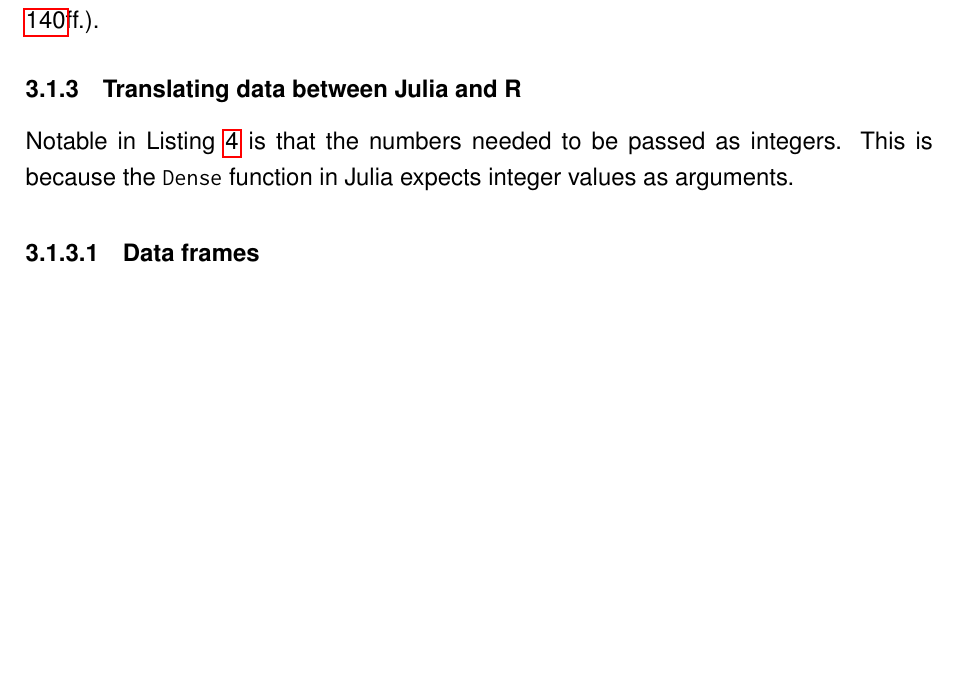
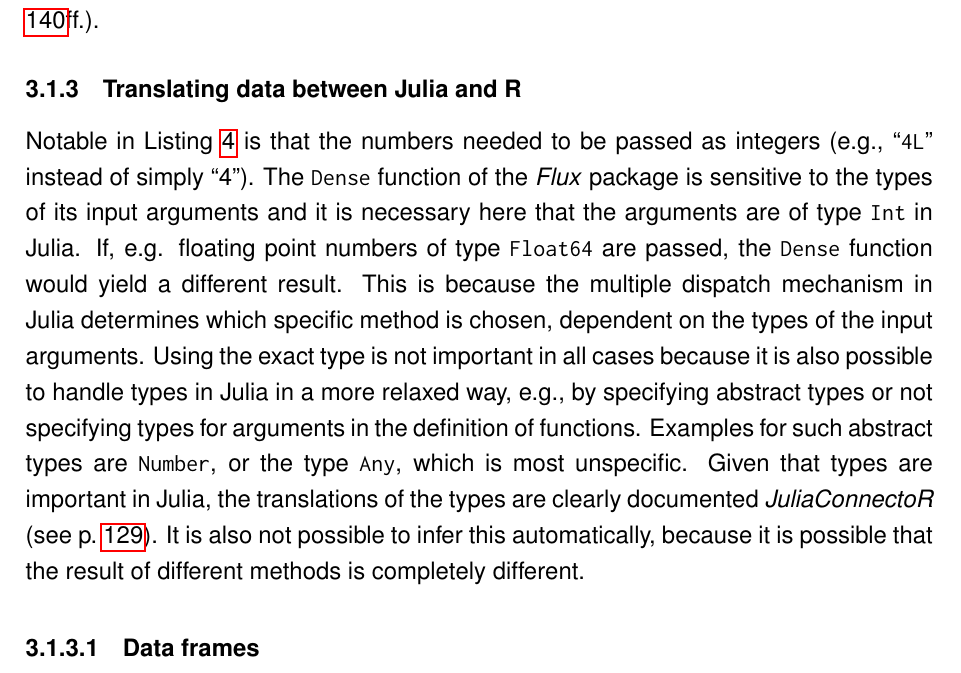
Before and after one commit to stefan-m-lenz/ThesisScHum, a LaTeX document (main.tex): part of page 53 of 163, cut so that both start at the same text, the shorter picture padded with empty space. Compiled offline with pdfLaTeX.

Commit message:
Angefangen mit type translation

```diff
--- a/main.tex
+++ b/main.tex
@@ -1592,8 +1592,14 @@ It is also possible to import such local Julia modules into R via \inlinecode{ju
 For examples, see the documentation of \inlinecode{juliaImport} (p. \pageref{rdokitem_juliaImport}ff.).
 
 \subsubsection{Translating data between Julia and R}\label{translatejuliar}
-Notable in Listing \ref{fluximportR} is that the numbers needed to be passed as integers.
-This is because the \inlinecode{Dense} function in Julia expects integer values as arguments.
+Notable in Listing \ref{fluximportR} is that the numbers needed to be passed as integers (e.g., ``\inlinecode{4L}'' instead of simply ``4'').
+The \inlinecode{Dense} function of the \apkg{Flux} package is sensitive to the types of its input arguments and it is necessary here that the arguments are of type \inlinecode{Int} in Julia.
+If, e.g. floating point numbers of type \inlinecode{Float64} are passed, the \inlinecode{Dense} function would yield a different result.
+This is because the multiple dispatch mechanism in Julia determines which specific method is chosen, dependent on the types of the input arguments.
+Using the exact type is not important in all cases because it is also possible to handle types in Julia in a more relaxed way, e.g., by specifying abstract types or not specifying types for arguments in the definition of functions.
+Examples for such abstract types are \inlinecode{Number}, or the type \inlinecode{Any}, which is most unspecific.
+Given that types are important in Julia, the translations of the types are clearly documented \apkg{JuliaConnectoR} (see p.~\pageref{juliaconnectordokutypetranslation}).
+ It is also not possible to infer this automatically, because it is possible that the result of different methods is completely different.
 
 \paragraph{Data frames}\label{juliaconnectordataframes}
 TODO Data frames
```
Also changed, not shown: appendix/JuliaConnectoR_Doku.tex (+1 -1 lines).
